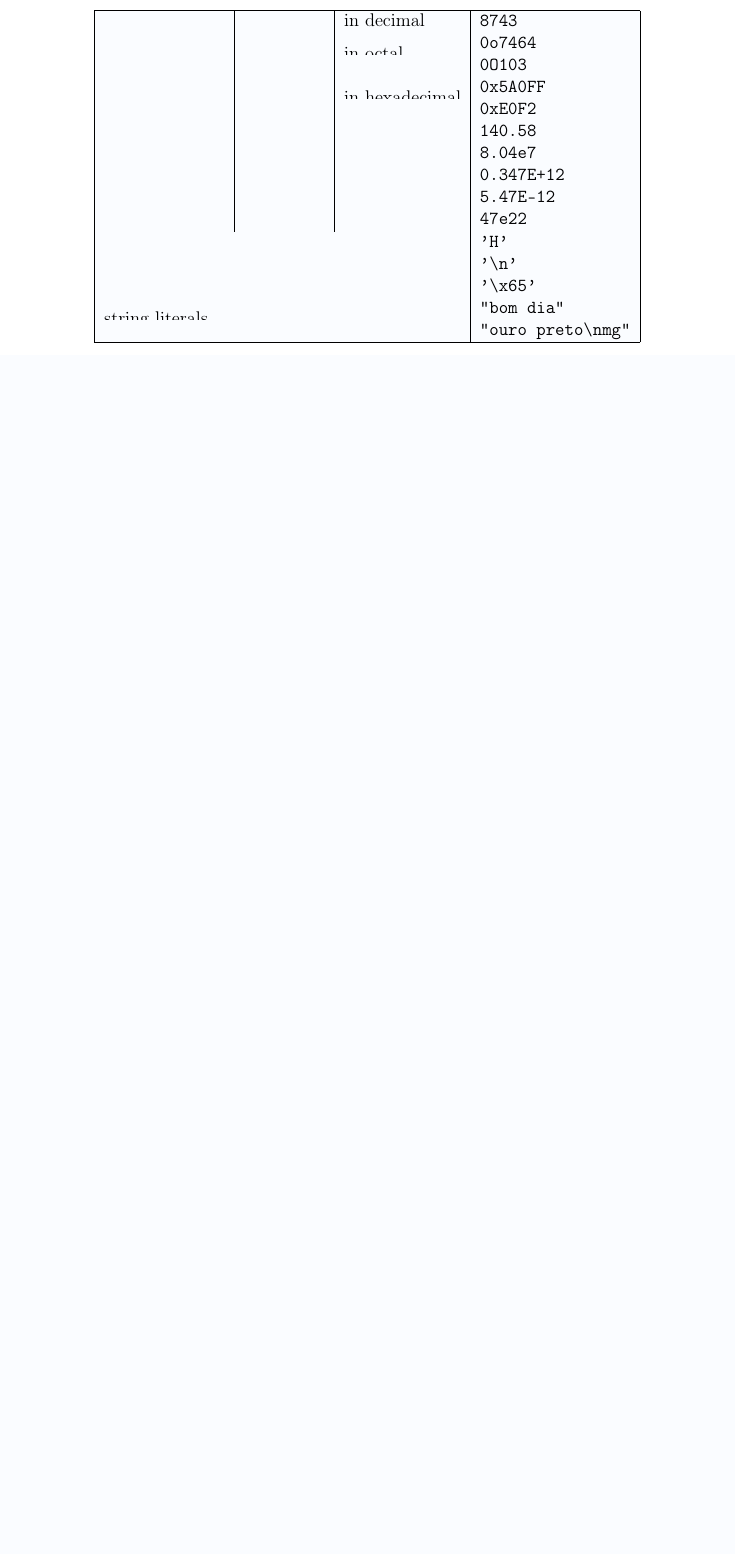
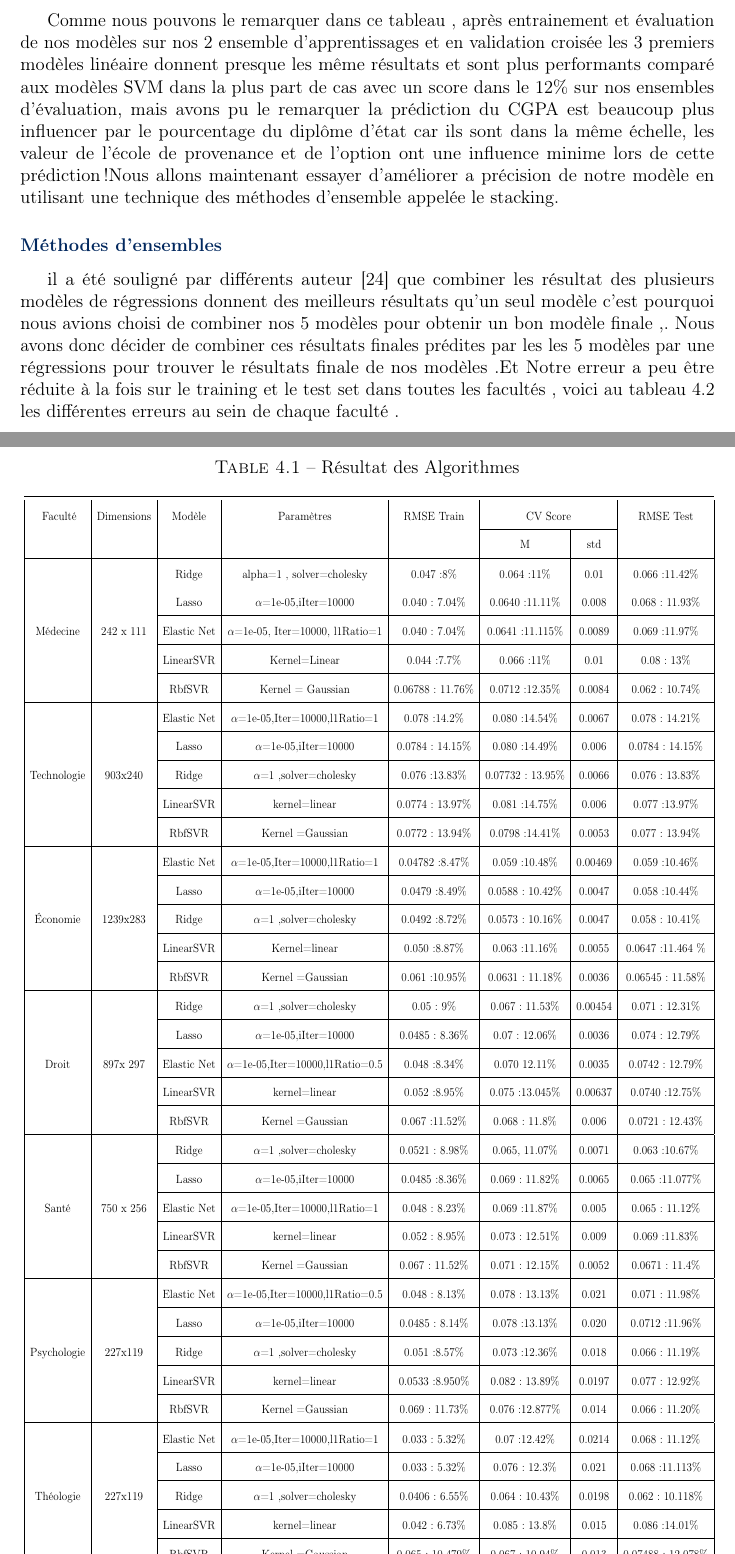
Before and after one commit to espoirMur/FinalYearProjectReport, a LaTeX thesis (memoire.tex, which reads text/chapter4.tex): part of page 67 of 69 before the commit and two parts of pages 67 and 68 of 71 after it, the two joined at a grey line, cut at the place of the change, the shorter picture padded with empty space. Compiled offline with pdfLaTeX.

Commit message:
finshing report about algorithms results need to write chapiter 4 conclusion to conclude the chapiter , and to test new instance to finish the job

```diff
--- a/memoire.tex
+++ b/memoire.tex
@@ -42,7 +42,7 @@ top=2.5cm,right=2.5cm,bottom=2.5cm]{geometry}
 \newcolumntype{H}{>{\leavevmode\ignorespaces\raggedright\arraybackslash\rmfamily}X}%
 \newcolumntype{J}{>{\leavevmode\ignorespaces\rmfamily}X}%
 \newcolumntype{W}{>{\leavevmode\ignorespaces\raggedleft\arraybackslash\rmfamily}X}%
-\rowcolors{2}{blue!05}{skyblue!05}
+%\rowcolors{2}{blue!05}{skyblue!05}
 \bibliography{bib/litterature.bib}{}
 \addbibresource{bib/litterature.bib}\newpage\cleardoublepage
 \begin{document}
--- a/text/chapter4.tex
+++ b/text/chapter4.tex
@@ -96,22 +96,109 @@ Nous pouvons maintenant attaquer l'entrainement des modèles au sein de chaque f
 Le tableau qui va suivre décrira les différentes algorithmes que nous avions entrainer pour les données de chaque faculté , chaque modèles dispose des paramètres ainsi que des différentes erreurs.
-
-\begin{figure}
-	\centering
-	\begin{tabular}{|l|l|l|l|}\hline
-		\multirow{10}{*}{numeric literals} & \multirow{5}{*}{integers} & in decimal & \verb|8743| \\ \cline{3-4}
-		& & \multirow{2}{*}{in octal} & \verb|0o7464| \\ \cline{4-4}
-		& & & \verb|0O103| \\ \cline{3-4}
-		& & \multirow{2}{*}{in hexadecimal} & \verb|0x5A0FF| \\ \cline{4-4}
-		& & & \verb|0xE0F2| \\ \cline{2-4}
-		& \multirow{5}{*}{fractionals} & \multirow{5}{*}{in decimal} & \verb|140.58| \\ \cline{4-4}
-		& & & \verb|8.04e7| \\ \cline{4-4}
-		& & & \verb|0.347E+12| \\ \cline{4-4}
-		& & & \verb|5.47E-12| \\ \cline{4-4}
-		& & & \verb|47e22| \\ \cline{1-4}
-		\multicolumn{3}{|l|}{\multirow{3}{*}{char literals}} & \verb|'H'| \\ \cline{4-4}
-		\multicolumn{3}{|l|}{} & \verb|'\n'| \\ \cline{4-4}          %% here
-		\multicolumn{3}{|l|}{} & \verb|'\x65'| \\ \cline{1-4}        %% here
-		\multicolumn{3}{|l|}{\multirow{2}{*}{string literals}} & \verb|"bom dia"| \\ \cline{4-4}
-		\multicolumn{3}{|l|}{} & \verb|"ouro preto\nmg"| \\ \cline{1-4}          %% here
-	\end{tabular}
-\end{figure}
+ \newpage
+\begin{table} [!htbp]
+	\begingroup % make the next setting local
+	\captionsetup{type=table} % here we want to caption a table
+	\caption{Résultat des Algorithmes }
+	\label{tab:AlgoResults}
+	\noindent
+	{\resizebox*{\textwidth}{\textheight}{%
+			\renewcommand{\arraystretch}{2}
+	\begin{tabular}{|c|c|c|c|c|c|c|c|}
+		\toprule
+		\multirow{6}{*}{} Faculté & Dimensions &Modèle&Paramètres &RMSE Train &\multicolumn{2}{c|}{CV Score}&RMSE Test  \\
+		\cline{6-7}
+		&&&&&M&std& \\
+		\cline{1-8}
+		\hline
+		&&Ridge&alpha=1 , solver=cholesky &0.047:8\%&0.064:11\%&0.01&0.066:11.42\% \\
+		&&Lasso&${\alpha}$=1e-05,iIter=10000&0.040 :  7.04\%&0.0640 :11.11\%&0.008& 0.068 : 11.93\%\\
+		\cline{3-8}
+		Médecine&{242 x 111 }&Elastic Net&${\alpha}$=1e-05, Iter=10000, l1Ratio=1&0.040 : 7.04\%&0.0641:11.115\%&0.0089&0.069 :11.97\% \\
+		\cline{3-8}
+		&&LinearSVR&Kernel=Linear&0.044:7.7\%&0.066:11\%&0.01& 0.08 : 13\%\\
+		\cline{3-8}
+		&&RbfSVR&Kernel = Gaussian&0.06788 :  11.76\%&0.0712:12.35\%&0.0084&0.062 : 10.74\% \\
+		\cline{1-8}
+		\hline
+		\multirow{5}{*}{}
+		&&Elastic Net&${\alpha}$=1e-05,Iter=10000,l1Ratio=1&0.078 :14.2\%&0.080 :14.54\%&0.0067& 0.078 : 14.21\%\\
+		\cline{3-8}
+		&&Lasso&${\alpha}$=1e-05,iIter=10000&0.0784 : 14.15\%&0.080 :14.49\%& 0.006&0.0784 : 14.15\% \\
+		\cline{3-8}
+		Technologie&{903x240}&Ridge&${\alpha}$=1 ,solver=cholesky&0.076 :13.83\% &0.07732 : 13.95\%&0.0066&0.076: 13.83\% \\
+		\cline{3-8}
+		&&LinearSVR&kernel=linear&0.0774 : 13.97\%&0.081:14.75\%&0.006& 0.077 :13.97\%\\
+		\cline{3-8}
+		&&RbfSVR&Kernel =Gaussian&0.0772  :  13.94\%&0.0798 :14.41\%&0.0053& 0.077 : 13.94\%\\
+		\cline{1-8}
+		\hline
+		\multirow{5}{*}{}
+		&&Elastic Net&${\alpha}$=1e-05,Iter=10000,l1Ratio=1&0.04782:8.47\%&0.059 :10.48\%&0.00469&0.059 :10.46\% \\
+		\cline{3-8}
+		&&Lasso&${\alpha}$=1e-05,iIter=10000&0.0479:8.49\%&0.0588 : 10.42\%& 0.0047&0.058 :10.44\% \\
+		\cline{3-8}
+		Économie&{1239x283}&Ridge&${\alpha}$=1 ,solver=cholesky&0.0492 :8.72\% &0.0573 : 10.16\%& 0.0047&0.058: 10.41\% \\
+		\cline{3-8}
+		&&LinearSVR&Kernel=linear&0.050 :8.87\%&0.063 :11.16\%&0.0055& 0.0647 :11.464 \%\\
+		\cline{3-8}
+		&&RbfSVR&Kernel =Gaussian&0.061 :10.95\%&0.0631 : 11.18\%&0.0036& 0.06545: 11.58\%\\
+		\cline{1-8}
+		\hline
+		\multirow{5}{*}{}
+		&&Ridge&${\alpha}$=1 ,solver=cholesky&0.05 : 9\% &0.067: 11.53\%& 0.00454&0.071 : 12.31\% \\
+		\cline{3-8}
+		&&Lasso&${\alpha}$=1e-05,iIter=10000&0.0485 : 8.36\%&0.07 : 12.06\%&0.0036&  0.074: 12.79\%\\
+		\cline{3-8}
+		Droit&897x 297&Elastic Net&${\alpha}$=1e-05,Iter=10000,l1Ratio=0.5&0.048:8.34\%&0.070
+		12.11\%
+		&0.0035& 0.0742 : 12.79\%\\
+		\cline{3-8}
+		&&LinearSVR&kernel=linear&0.052:8.95\%&0.075 :13.045\%&0.00637&0.0740 :12.75\%\\
+		\cline{3-8}
+		&&RbfSVR&Kernel =Gaussian&0.067:11.52\%&0.068 : 11.8\% &0.006& 0.0721 : 12.43\%\\
+		\cline{1-8}
+		\hline
+		\multirow{5}{*}{}
+		&&Ridge&${\alpha}$=1 ,solver=cholesky&0.0521: 8.98\% &0.065, 11.07\% & 0.0071&0.063:10.67\% \\
+		\cline{3-8}
+		&&Lasso&${\alpha}$=1e-05,iIter=10000&0.0485:8.36\%&0.069 : 11.82\%&0.0065& 0.065:11.077\%\\
+		\cline{3-8}
+		Santé&750 x 256&Elastic Net&${\alpha}$=1e-05,Iter=10000,l1Ratio=1&0.048 : 8.23\%&0.069 :11.87\% &0.005&0.065 : 11.12\% \\
+		\cline{3-8}
+		&&LinearSVR&kernel=linear&0.052 : 8.95\%&0.073: 12.51\%& 0.009&0.069 :11.83\% \\
+		\cline{3-8}
+		&&RbfSVR&Kernel =Gaussian&0.067 : 11.52\%&0.071 : 12.15\%&0.0052&0.0671 : 11.4\% \\
+		\cline{1-8}
+		\hline
+		\multirow{5}{*}{}
+		&&Elastic Net&${\alpha}$=1e-05,Iter=10000,l1Ratio=0.5&0.048 : 8.13\%&0.078 : 13.13\%&0.021&0.071 : 11.98\% \\
+		\cline{3-8}
+		&&Lasso&${\alpha}$=1e-05,iIter=10000&0.0485 :  8.14\%&0.078:13.13\%&0.020& 0.0712:11.96\%\\
+		\cline{3-8}
+		Psychologie&227x119&Ridge&${\alpha}$=1 ,solver=cholesky&0.051:8.57\% &0.073:12.36\%&0.018& 0.066 : 11.19\%\\
+		\cline{3-8}
+		&&LinearSVR&kernel=linear&0.0533 :8.950\%&0.082 :  13.89\%&0.0197& 0.077 : 12.92\%\\
+		\cline{3-8}
+		&&RbfSVR&Kernel =Gaussian&0.069 : 11.73\%&0.076:12.877\%& 0.014&0.066: 11.20\% \\
+		\cline{1-8}
+		\hline
+		\multirow{5}{*}{}
+		&&Elastic Net&${\alpha}$=1e-05,Iter=10000,l1Ratio=1&0.033: 5.32\%&0.07:12.42\%&0.0214&0.068 : 11.12\% \\
+		\cline{3-8}
+		&&Lasso&${\alpha}$=1e-05,iIter=10000&0.033 :  5.32\%&0.076 :  12.3\%&0.021& 0.068 :11.113\%\\
+		\cline{3-8}
+		Théologie&227x119&Ridge&${\alpha}$=1 ,solver=cholesky&0.0406 : 6.55\% &0.064 : 10.43\%& 0.0198& 0.062 : 10.118\%\\
+		\cline{3-8}
+		&&LinearSVR&kernel=linear&0.042 : 6.73\%&0.085 : 13.8\%& 0.015&0.086 :14.01\% \\
+		\cline{3-8}
+		&&RbfSVR&Kernel =Gaussian&0.065 : 10.479\%&0.067: 10.94\%&0.013&0.07488 : 12.078\% \\
+		\cline{1-8}
+		\hline
+	\end{tabular}}}
+	\endgroup
+\end{table}
+\newpage
+Comme nous pouvons le remarquer dans ce tableau , après entrainement et évaluation de nos modèles sur nos 2 ensemble d'apprentissages et en validation croisée les 3 premiers modèles linéaire donnent presque les même résultats et sont plus performants comparé aux modèles \ac{SVM} dans la plus part de cas avec un score dans le 12\% sur nos ensembles d'évaluation, mais avons pu le remarquer la prédiction du \ac{CGPA} est beaucoup plus influencer par le pourcentage du diplôme d'état car ils sont dans la même échelle, les valeur de l'école de provenance et de l'option ont une influence minime lors de cette prédiction !Nous allons maintenant essayer d'améliorer a précision de notre modèle en utilisant  une technique des méthodes d'ensemble appelée le stacking.
+\subsubsection{Méthodes d'ensembles}
+il a été souligné par différents auteur \cite{bookSckit-Learn} que combiner les résultat des plusieurs modèles de régressions donnent des meilleurs résultats qu'un seul modèle c'est pourquoi nous avions choisi de combiner nos 5 modèles pour obtenir un bon modèle finale ,.
+Nous avons donc décider de combiner ces résultats finales prédites par les  les 5 modèles par une régressions pour trouver le résultats finale de nos modèles .Et Notre erreur a peu être réduite à la fois sur le training et le test set dans toutes les facultés , voici au tableau \ref{tab:ensembleResults} les différentes erreurs au sein de chaque faculté .
```
Also changed, not shown: text/multiTable.tex (added, +97 -0 lines), memoire.pdf, text/multiTable.pdf (added), text/chapter4.tex (23 more changed lines), 6 other files.
